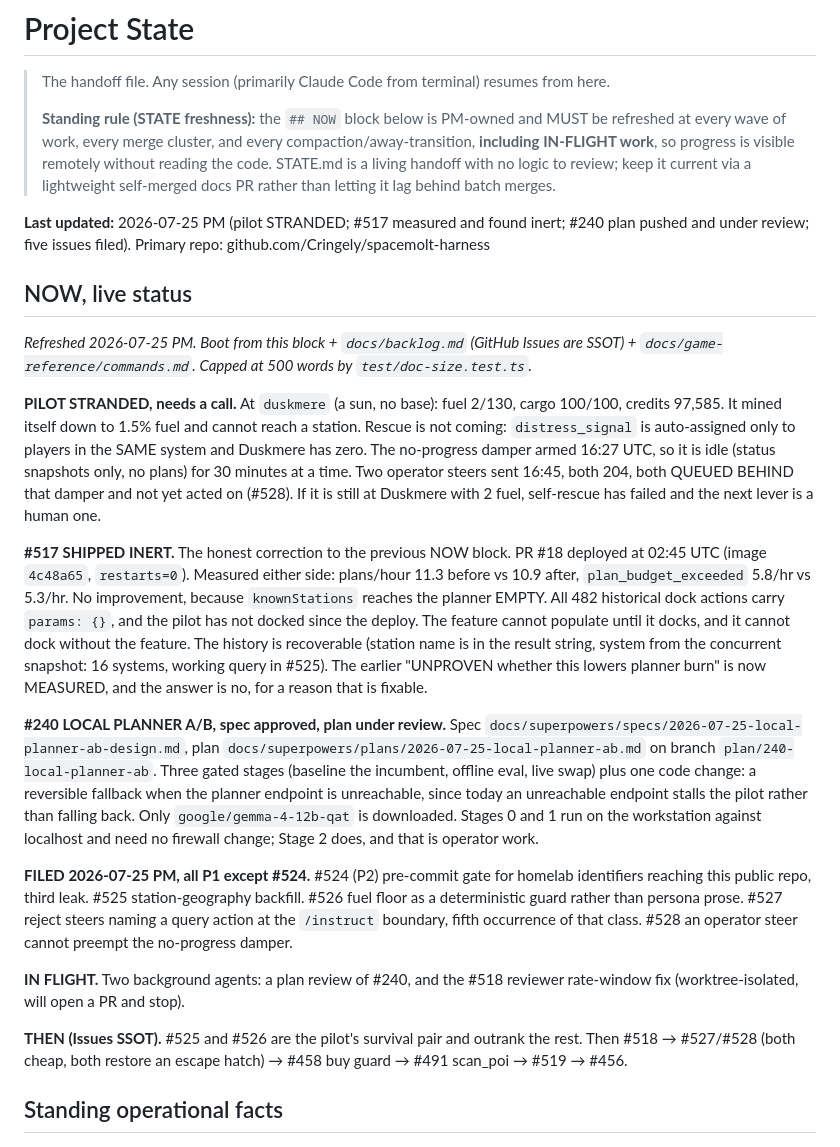
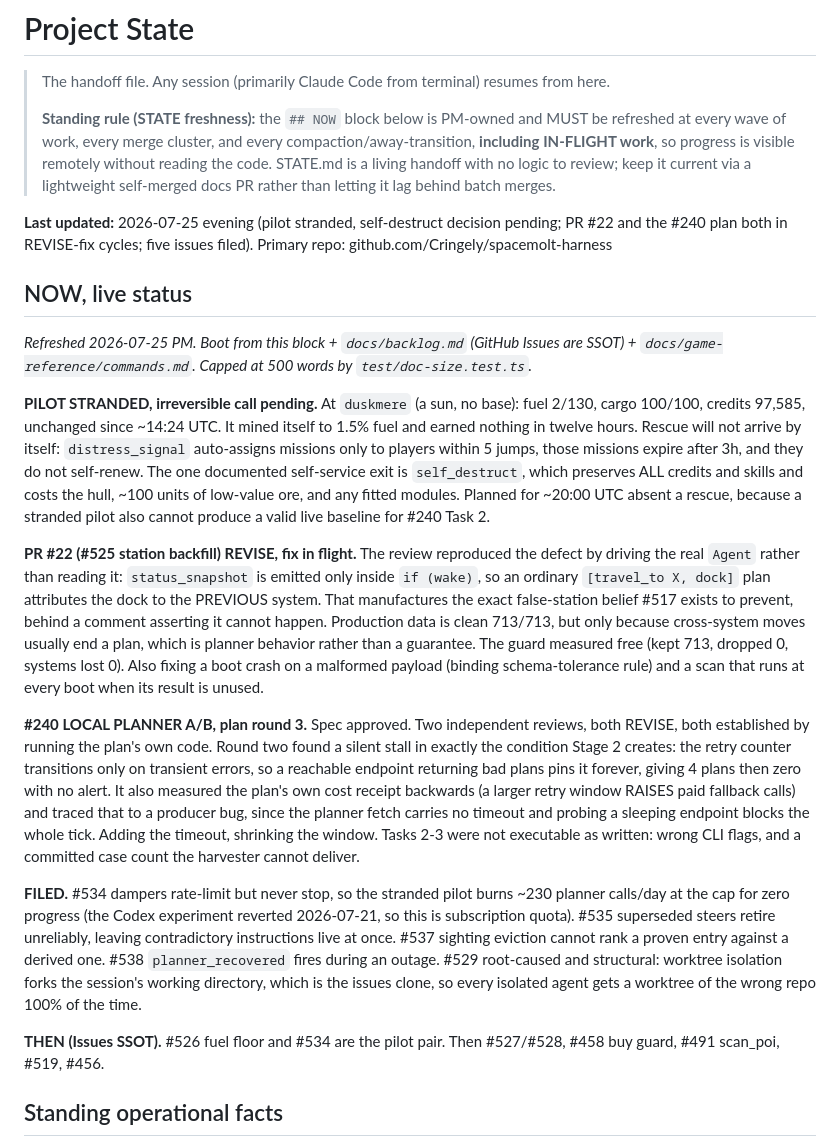
Before and after one commit to Cringely/spacemolt-harness, a Markdown page: docs/STATE.md, the part around the change. Drawn GitHub-style.

Commit message:
docs(state): refresh NOW block for the 2026-07-25 evening wave (#23)
Previous block described a damper that was suppressing replans, a #240 plan
merely 'under review', and two in-flight agents that have since reported. All
three were wrong by the time anyone would have read them.

The correction that matters most is the pilot's. The old block said the
no-progress damper had it idling. Measurement says otherwise: it plans at
9.7/hr, which is the Layer 3 rolling cap doing its job, not silence. Rate
limiting bounds a transient problem; against a terminal strand it just spreads
the same futile spend across forever. That is now #534, and it changes the
pilot line from 'needs a call' to a specific irreversible one with a time on it.

Also records that both PR #22 and the #240 plan came back REVISE from
independent reviewers who ran the code rather than reading it, and that #529
is root-caused as structural rather than flaky.

```diff
--- a/docs/STATE.md
+++ b/docs/STATE.md
@@ -4,23 +4,21 @@
 >
 > **Standing rule (STATE freshness):** the `## NOW` block below is PM-owned and MUST be refreshed at every wave of work, every merge cluster, and every compaction/away-transition, **including IN-FLIGHT work**, so progress is visible remotely without reading the code. STATE.md is a living handoff with no logic to review; keep it current via a lightweight self-merged docs PR rather than letting it lag behind batch merges.
 
-**Last updated:** 2026-07-25 PM (pilot STRANDED; #517 measured and found inert; #240 plan pushed and under review; five issues filed). Primary repo: github.com/Cringely/spacemolt-harness
+**Last updated:** 2026-07-25 evening (pilot stranded, self-destruct decision pending; PR #22 and the #240 plan both in REVISE-fix cycles; five issues filed). Primary repo: github.com/Cringely/spacemolt-harness
 
 ## NOW, live status
 
 _Refreshed 2026-07-25 PM. Boot from this block + `docs/backlog.md` (GitHub Issues are SSOT) + `docs/game-reference/commands.md`. Capped at 500 words by `test/doc-size.test.ts`._
 
-**PILOT STRANDED, needs a call.** At `duskmere` (a sun, no base): fuel 2/130, cargo 100/100, credits 97,585. It mined itself down to 1.5% fuel and cannot reach a station. Rescue is not coming: `distress_signal` is auto-assigned only to players in the SAME system and Duskmere has zero. The no-progress damper armed 16:27 UTC, so it is idle (status snapshots only, no plans) for 30 minutes at a time. Two operator steers sent 16:45, both 204, both QUEUED BEHIND that damper and not yet acted on (#528). If it is still at Duskmere with 2 fuel, self-rescue has failed and the next lever is a human one.
+**PILOT STRANDED, irreversible call pending.** At `duskmere` (a sun, no base): fuel 2/130, cargo 100/100, credits 97,585, unchanged since ~14:24 UTC. It mined itself to 1.5% fuel and earned nothing in twelve hours. Rescue will not arrive by itself: `distress_signal` auto-assigns missions only to players within 5 jumps, those missions expire after 3h, and they do not self-renew. The one documented self-service exit is `self_destruct`, which preserves ALL credits and skills and costs the hull, ~100 units of low-value ore, and any fitted modules. Planned for ~20:00 UTC absent a rescue, because a stranded pilot also cannot produce a valid live baseline for #240 Task 2.
 
-**#517 SHIPPED INERT.** The honest correction to the previous NOW block. PR #18 deployed at 02:45 UTC (image `4c48a65`, `restarts=0`). Measured either side: plans/hour 11.3 before vs 10.9 after, `plan_budget_exceeded` 5.8/hr vs 5.3/hr. No improvement, because `knownStations` reaches the planner EMPTY. All 482 historical dock actions carry `params: {}`, and the pilot has not docked since the deploy. The feature cannot populate until it docks, and it cannot dock without the feature. The history is recoverable (station name is in the result string, system from the concurrent snapshot: 16 systems, working query in #525). The earlier "UNPROVEN whether this lowers planner burn" is now MEASURED, and the answer is no, for a reason that is fixable.
+**PR #22 (#525 station backfill) REVISE, fix in flight.** The review reproduced the defect by driving the real `Agent` rather than reading it: `status_snapshot` is emitted only inside `if (wake)`, so an ordinary `[travel_to X, dock]` plan attributes the dock to the PREVIOUS system. That manufactures the exact false-station belief #517 exists to prevent, behind a comment asserting it cannot happen. Production data is clean 713/713, but only because cross-system moves usually end a plan, which is planner behavior rather than a guarantee. The guard measured free (kept 713, dropped 0, systems lost 0). Also fixing a boot crash on a malformed payload (binding schema-tolerance rule) and a scan that runs at every boot when its result is unused.
 
-**#240 LOCAL PLANNER A/B, spec approved, plan under review.** Spec `docs/superpowers/specs/2026-07-25-local-planner-ab-design.md`, plan `docs/superpowers/plans/2026-07-25-local-planner-ab.md` on branch `plan/240-local-planner-ab`. Three gated stages (baseline the incumbent, offline eval, live swap) plus one code change: a reversible fallback when the planner endpoint is unreachable, since today an unreachable endpoint stalls the pilot rather than falling back. Only `google/gemma-4-12b-qat` is downloaded. Stages 0 and 1 run on the workstation against localhost and need no firewall change; Stage 2 does, and that is operator work.
+**#240 LOCAL PLANNER A/B, plan round 3.** Spec approved. Two independent reviews, both REVISE, both established by running the plan's own code. Round two found a silent stall in exactly the condition Stage 2 creates: the retry counter transitions only on transient errors, so a reachable endpoint returning bad plans pins it forever, giving 4 plans then zero with no alert. It also measured the plan's own cost receipt backwards (a larger retry window RAISES paid fallback calls) and traced that to a producer bug, since the planner fetch carries no timeout and probing a sleeping endpoint blocks the whole tick. Adding the timeout, shrinking the window. Tasks 2-3 were not executable as written: wrong CLI flags, and a committed case count the harvester cannot deliver.
 
-**FILED 2026-07-25 PM, all P1 except #524.** #524 (P2) pre-commit gate for homelab identifiers reaching this public repo, third leak. #525 station-geography backfill. #526 fuel floor as a deterministic guard rather than persona prose. #527 reject steers naming a query action at the `/instruct` boundary, fifth occurrence of that class. #528 an operator steer cannot preempt the no-progress damper.
+**FILED.** #534 dampers rate-limit but never stop, so the stranded pilot burns ~230 planner calls/day at the cap for zero progress (the Codex experiment reverted 2026-07-21, so this is subscription quota). #535 superseded steers retire unreliably, leaving contradictory instructions live at once. #537 sighting eviction cannot rank a proven entry against a derived one. #538 `planner_recovered` fires during an outage. #529 root-caused and structural: worktree isolation forks the session's working directory, which is the issues clone, so every isolated agent gets a worktree of the wrong repo 100% of the time.
 
-**IN FLIGHT.** Two background agents: a plan review of #240, and the #518 reviewer rate-window fix (worktree-isolated, will open a PR and stop).
-
-**THEN (Issues SSOT).** #525 and #526 are the pilot's survival pair and outrank the rest. Then #518 → #527/#528 (both cheap, both restore an escape hatch) → #458 buy guard → #491 scan_poi → #519 → #456.
+**THEN (Issues SSOT).** #526 fuel floor and #534 are the pilot pair. Then #527/#528, #458 buy guard, #491 scan_poi, #519, #456.
 
 ## Standing operational facts
 
```
